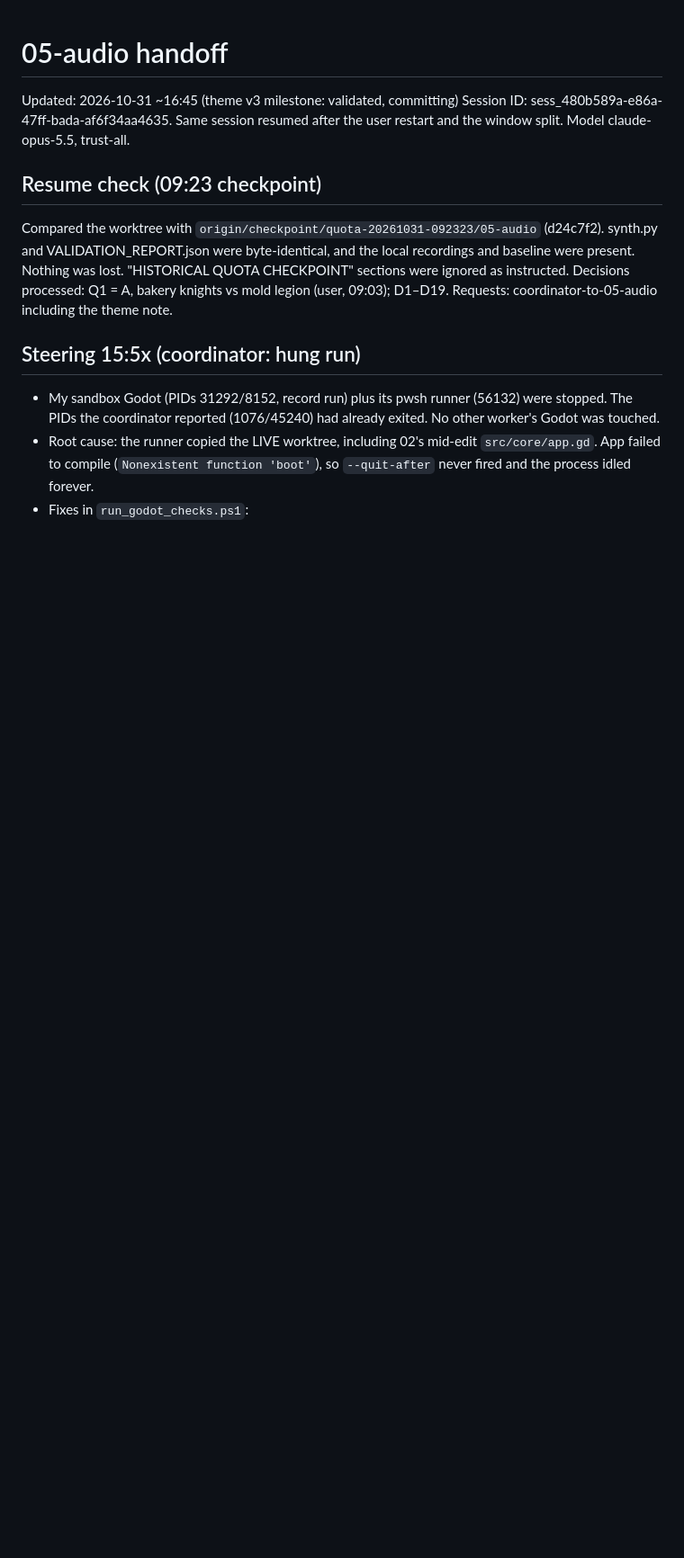
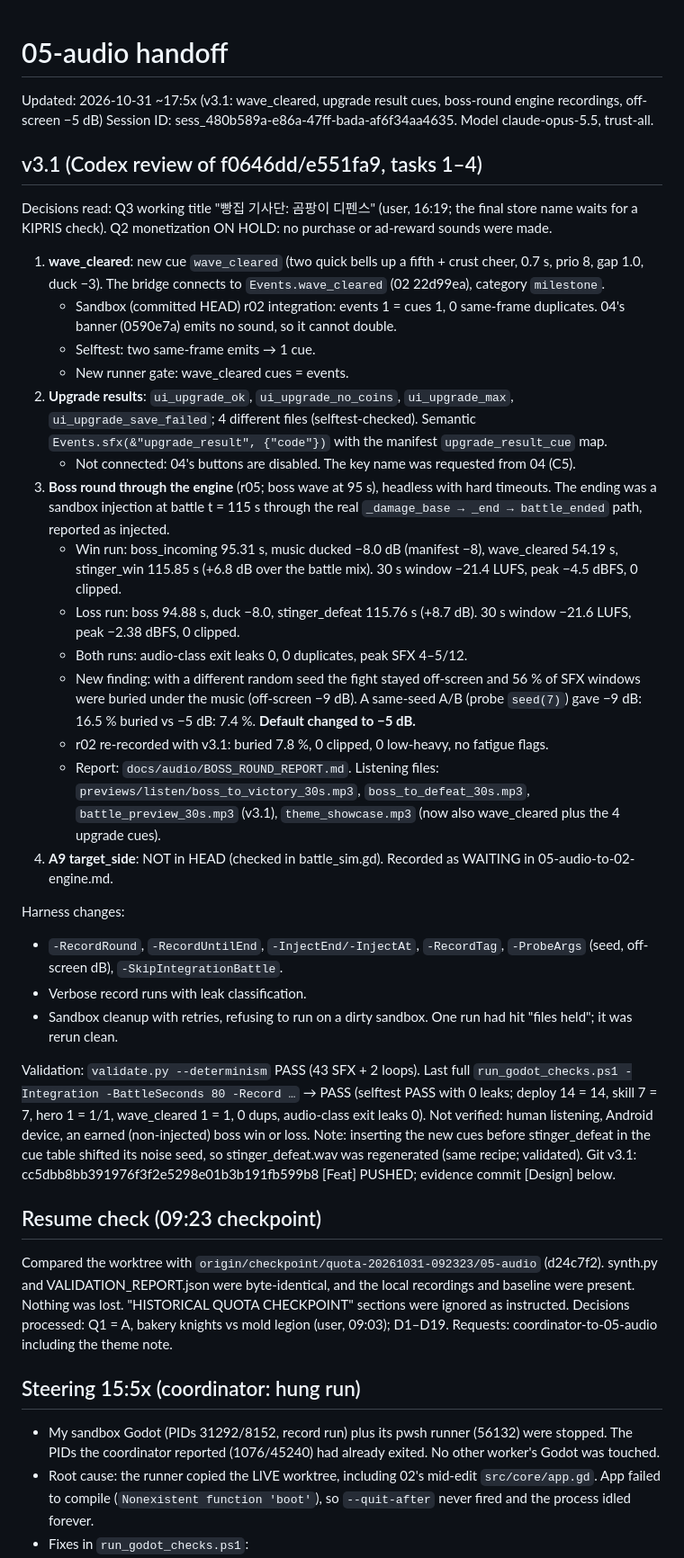
Before and after one commit to soltyspring/defence_game, a Markdown page: coordination/handoffs/05-audio.md, the part around the change. Shown at 90% size. Rendered like a GitHub page; blank space fills up the shorter version.

Commit message:
[Design] 보스 라운드 엔진 녹음(보스 경고·승리·패배)과 화면 밖 감쇠 A/B 측정, 미리듣기 갱신

```diff
--- a/coordination/handoffs/05-audio.md
+++ b/coordination/handoffs/05-audio.md
@@ -1,7 +1,32 @@
 # 05-audio handoff
-Updated: 2026-10-31 ~16:45 (theme v3 milestone: validated, committing)
-Session ID: sess_480b589a-e86a-47ff-bada-af6f34aa4635. Same session resumed after the user restart and the window split. Model claude-opus-5.5, trust-all.
+Updated: 2026-10-31 ~17:5x (v3.1: wave_cleared, upgrade result cues, boss-round engine recordings, off-screen −5 dB)
+Session ID: sess_480b589a-e86a-47ff-bada-af6f34aa4635. Model claude-opus-5.5, trust-all.
+## v3.1 (Codex review of f0646dd/e551fa9, tasks 1–4)
+Decisions read: Q3 working title "빵집 기사단: 곰팡이 디펜스" (user, 16:19; the final store name waits for a KIPRIS check). Q2 monetization ON HOLD: no purchase or ad-reward sounds were made.
+1. **wave_cleared**: new cue `wave_cleared` (two quick bells up a fifth + crust cheer, 0.7 s, prio 8, gap 1.0, duck −3). The bridge connects to `Events.wave_cleared` (02 22d99ea), category `milestone`.
+   - Sandbox (committed HEAD) r02 integration: events 1 = cues 1, 0 same-frame duplicates. 04's banner (0590e7a) emits no sound, so it cannot double.
+   - Selftest: two same-frame emits → 1 cue.
+   - New runner gate: wave_cleared cues = events.
+2. **Upgrade results**: `ui_upgrade_ok`, `ui_upgrade_no_coins`, `ui_upgrade_max`, `ui_upgrade_save_failed`; 4 different files (selftest-checked). Semantic `Events.sfx(&"upgrade_result", {"code"})` with the manifest `upgrade_result_cue` map.
+   - Not connected: 04's buttons are disabled. The key name was requested from 04 (C5).
+3. **Boss round through the engine** (r05; boss wave at 95 s), headless with hard timeouts. The ending was a sandbox injection at battle t = 115 s through the real `_damage_base → _end → battle_ended` path, reported as injected.
+   - Win run: boss_incoming 95.31 s, music ducked −8.0 dB (manifest −8), wave_cleared 54.19 s, stinger_win 115.85 s (+6.8 dB over the battle mix). 30 s window −21.4 LUFS, peak −4.5 dBFS, 0 clipped.
+   - Loss run: boss 94.88 s, duck −8.0, stinger_defeat 115.76 s (+8.7 dB). 30 s window −21.6 LUFS, peak −2.38 dBFS, 0 clipped.
+   - Both runs: audio-class exit leaks 0, 0 duplicates, peak SFX 4–5/12.
+   - New finding: with a different random seed the fight stayed off-screen and 56 % of SFX windows were buried under the music (off-screen −9 dB). A same-seed A/B (probe `seed(7)`) gave −9 dB: 16.5 % buried vs −5 dB: 7.4 %. **Default changed to −5 dB.**
+   - r02 re-recorded with v3.1: buried 7.8 %, 0 clipped, 0 low-heavy, no fatigue flags.
+   - Report: `docs/audio/BOSS_ROUND_REPORT.md`. Listening files: `previews/listen/boss_to_victory_30s.mp3`, `boss_to_defeat_30s.mp3`, `battle_preview_30s.mp3` (v3.1), `theme_showcase.mp3` (now also wave_cleared plus the 4 upgrade cues).
+4. **A9 target_side**: NOT in HEAD (checked in battle_sim.gd). Recorded as WAITING in 05-audio-to-02-engine.md.
 
+Harness changes:
+- `-RecordRound`, `-RecordUntilEnd`, `-InjectEnd/-InjectAt`, `-RecordTag`, `-ProbeArgs` (seed, off-screen dB), `-SkipIntegrationBattle`.
+- Verbose record runs with leak classification.
+- Sandbox cleanup with retries, refusing to run on a dirty sandbox. One run had hit "files held"; it was rerun clean.
+
+Validation: `validate.py --determinism` PASS (43 SFX + 2 loops). Last full `run_godot_checks.ps1 -Integration -BattleSeconds 80 -Record …` → PASS (selftest PASS with 0 leaks; deploy 14 = 14, skill 7 = 7, hero 1 = 1/1, wave_cleared 1 = 1, 0 dups, audio-class exit leaks 0).
+Not verified: human listening, Android device, an earned (non-injected) boss win or loss.
+Note: inserting the new cues before stinger_defeat in the cue table shifted its noise seed, so stinger_defeat.wav was regenerated (same recipe; validated).
+Git v3.1: cc5dbb8bb391976f3f2e5298e01b3b191fb599b8 [Feat] PUSHED; evidence commit [Design] below.
 ## Resume check (09:23 checkpoint)
 Compared the worktree with `origin/checkpoint/quota-20261031-092323/05-audio` (d24c7f2). synth.py and VALIDATION_REPORT.json were byte-identical, and the local recordings and baseline were present. Nothing was lost. "HISTORICAL QUOTA CHECKPOINT" sections were ignored as instructed.
 Decisions processed: Q1 = A, bakery knights vs mold legion (user, 09:03); D1–D19. Requests: coordinator-to-05-audio including the theme note.
```
Also changed, not shown: coordination/status/05-audio.md (+4 -5 lines), docs/audio/BOSS_ROUND_REPORT.md (added, +34 -0 lines), docs/audio/MIX_REPORT.md (+25 -18 lines), docs/audio/previews/mix_timeline.png, 10 other files.
